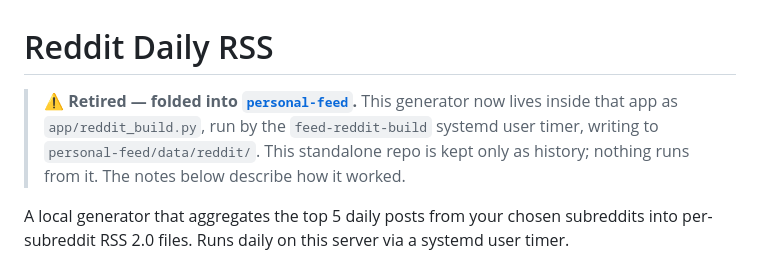
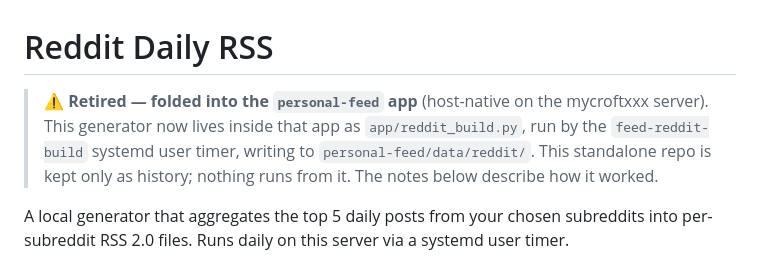
Before and after one commit to schugazi/reddit-daily-rss, a Markdown page: README.md, the part around the change. Rendered like a GitHub page.

Commit message:
Retirement note: drop GitHub URL (personal-feed is local-only)

```diff
--- a/README.md
+++ b/README.md
@@ -1,6 +1,6 @@
 # Reddit Daily RSS
 
-> **⚠️ Retired — folded into [`personal-feed`](https://github.com/schugazi/personal-feed).** This generator now lives inside that app as `app/reddit_build.py`, run by the `feed-reddit-build` systemd user timer, writing to `personal-feed/data/reddit/`. This standalone repo is kept only as history; nothing runs from it. The notes below describe how it worked.
+> **⚠️ Retired — folded into the `personal-feed` app** (host-native on the mycroftxxx server). This generator now lives inside that app as `app/reddit_build.py`, run by the `feed-reddit-build` systemd user timer, writing to `personal-feed/data/reddit/`. This standalone repo is kept only as history; nothing runs from it. The notes below describe how it worked.
 
 A local generator that aggregates the top 5 daily posts from your chosen subreddits into per-subreddit RSS 2.0 files. Runs daily on this server via a systemd user timer.
 
```
